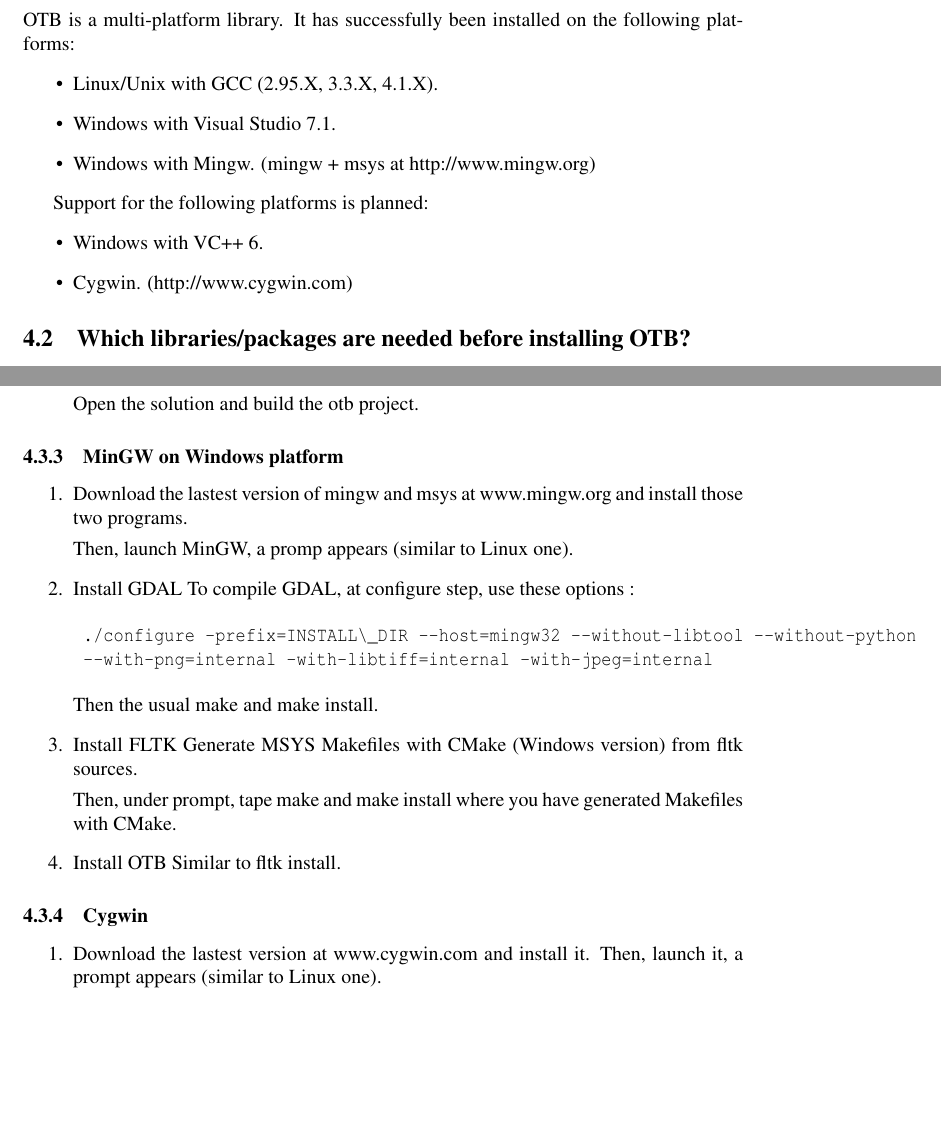
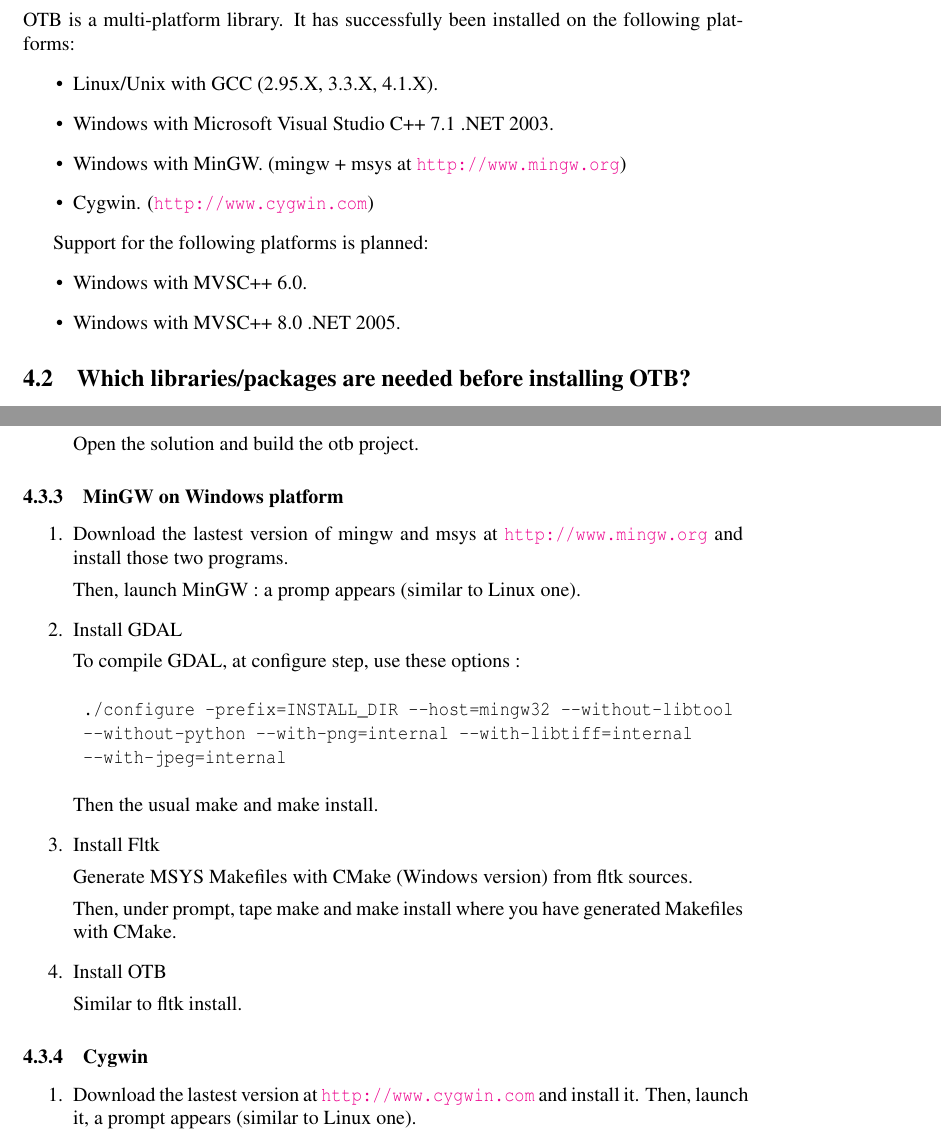
Before and after one commit to orfeotoolbox/OTB-Documents, a LaTeX document (FAQ/OTB-FAQ.tex, which reads SoftwareGuide/Latex/FAQ.tex): two parts of pages 4 and 7 of 9, joined at a grey line, cut so that both start at the same text, the shorter picture padded with empty space. Compiled offline with pdfLaTeX.

Commit message:
Mise à jour de la documentation du Software Guide pour l'installation multi-plateformes.

```diff
--- a/SoftwareGuide/Latex/FAQ.tex
+++ b/SoftwareGuide/Latex/FAQ.tex
@@ -121,14 +121,15 @@
 the following platforms:
 \begin{itemize}
   \item Linux/Unix with GCC (2.95.X, 3.3.X, 4.1.X).
-  \item Windows with Visual Studio 7.1.
-  \item Windows with Mingw. (mingw + msys at http://www.mingw.org)
+  \item Windows with Microsoft Visual Studio C++ 7.1 .NET 2003.
+  \item Windows with MinGW. (mingw + msys at \url{http://www.mingw.org})
+  \item Cygwin. (\url{http://www.cygwin.com})
 \end{itemize}
 
 Support for the following platforms is planned:
 \begin{itemize}
-  \item Windows with VC++ 6.
-  \item Cygwin. (http://www.cygwin.com)
+  \item Windows with MVSC++ 6.0.
+  \item Windows with MVSC++ 8.0 .NET 2005.
 \end{itemize}
 
 \subsection{Which libraries/packages are needed before installing
@@ -271,24 +272,29 @@
 \subsubsection{MinGW on Windows platform}
 \begin{enumerate}
 
-\item Download the lastest version of mingw and msys at www.mingw.org and install those two programs.
+\item Download the lastest version of mingw and msys at \url{http://www.mingw.org} and install those
+	two programs.
 
-	Then, launch MinGW, a promp appears (similar to Linux one).
+	Then, launch MinGW : a promp appears (similar to Linux one).
 
 \item Install GDAL
+
 	To compile GDAL, at configure step, use these options :
 \begin{verbatim}
-	./configure -prefix=INSTALL\_DIR --host=mingw32 --without-libtool --without-python
-	--with-png=internal -with-libtiff=internal -with-jpeg=internal
+	./configure -prefix=INSTALL_DIR --host=mingw32 --without-libtool
+	--without-python --with-png=internal --with-libtiff=internal
+	--with-jpeg=internal
 \end{verbatim}
 	Then the usual make and make install.
 
-\item Install FLTK
+\item Install Fltk
+
 	Generate MSYS Makefiles with CMake (Windows version) from fltk sources.
 
 	Then, under prompt, tape make and make install where you have generated Makefiles with CMake.
 
 \item Install OTB
+
 	Similar to fltk install.
 
 \end{enumerate}
@@ -296,7 +302,7 @@
 \subsubsection{Cygwin}
 \begin{enumerate}
 
-\item Download the lastest version at www.cygwin.com and install it.
+\item Download the lastest version at \url{http://www.cygwin.com} and install it.
 	Then, launch it, a prompt appears (similar to Linux one).
 
 \item Install GDAL
```
Also changed, not shown: SoftwareGuide/Latex/FAQ.tex (27 more changed lines).
